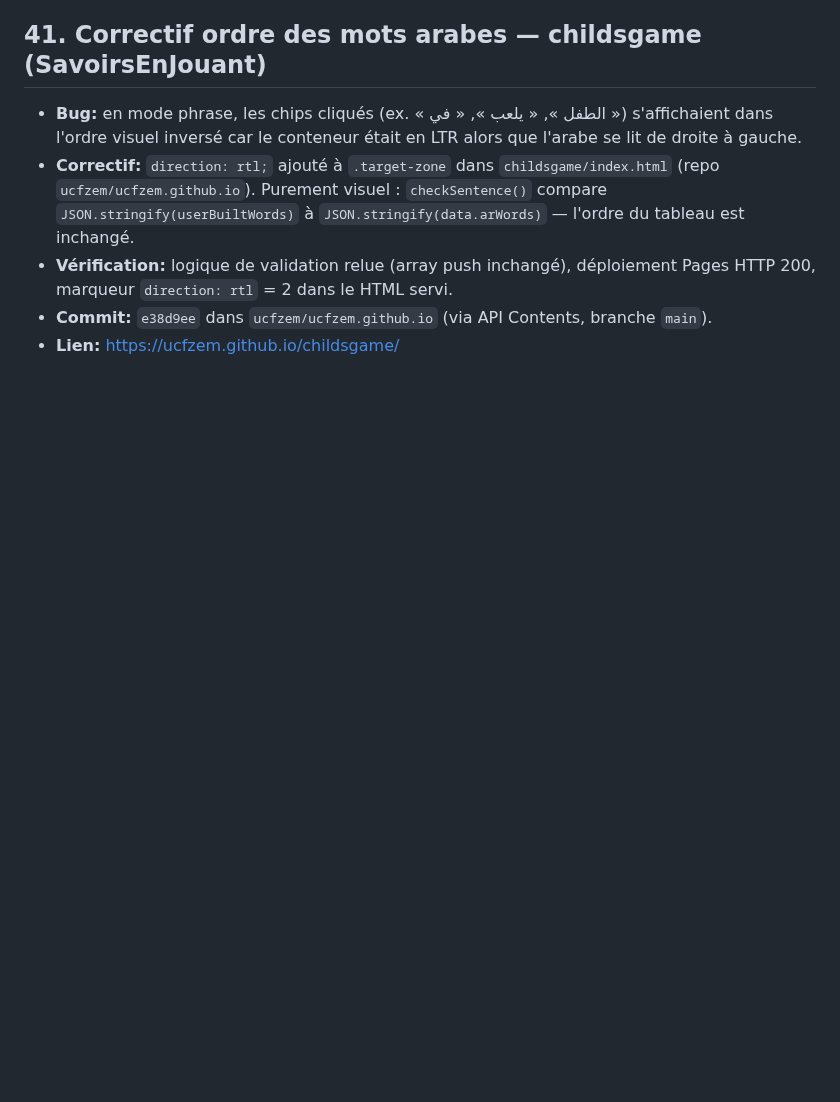
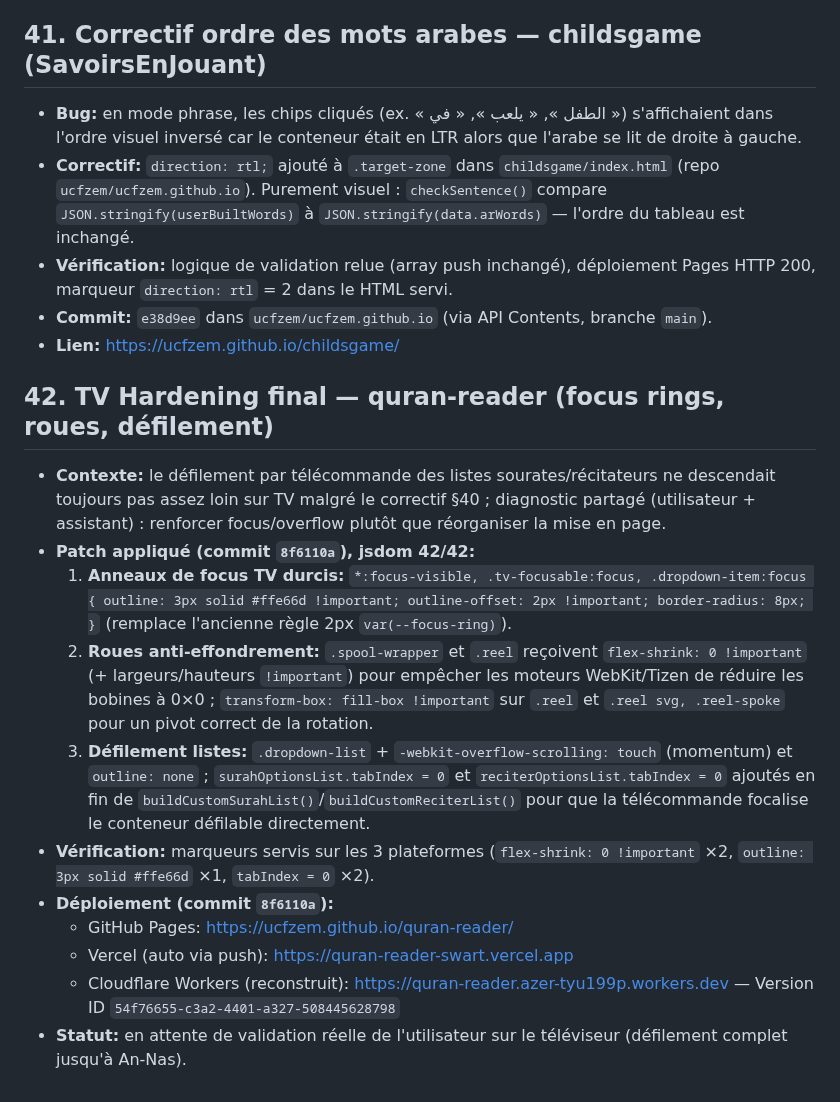
Before and after one commit to ucfzem/nuzhat-al-mushtaq, a Markdown page: github.md, the part around the change. Rendered like a GitHub page; blank space fills up the shorter version.

Commit message:
Backup §42: TV hardening (focus rings, wheel flex-shrink/transform-box, touch scrolling, list tabindex)

```diff
--- a/github.md
+++ b/github.md
@@ -455,3 +455,17 @@
 -   **Vérification:** logique de validation relue (array push inchangé), déploiement Pages HTTP 200, marqueur `direction: rtl` = 2 dans le HTML servi.
 -   **Commit:** `e38d9ee` dans `ucfzem/ucfzem.github.io` (via API Contents, branche `main`).
 -   **Lien:** https://ucfzem.github.io/childsgame/
+
+## 42\. TV Hardening final — quran-reader (focus rings, roues, défilement)
+
+-   **Contexte:** le défilement par télécommande des listes sourates/récitateurs ne descendait toujours pas assez loin sur TV malgré le correctif §40 ; diagnostic partagé (utilisateur + assistant) : renforcer focus/overflow plutôt que réorganiser la mise en page.
+-   **Patch appliqué (commit `8f6110a`), jsdom **42/42**:**
+    1.  **Anneaux de focus TV durcis:** `*:focus-visible, .tv-focusable:focus, .dropdown-item:focus { outline: 3px solid #ffe66d !important; outline-offset: 2px !important; border-radius: 8px; }` (remplace l'ancienne règle 2px `var(--focus-ring)`).
+    2.  **Roues anti-effondrement:** `.spool-wrapper` et `.reel` reçoivent `flex-shrink: 0 !important` (+ largeurs/hauteurs `!important`) pour empêcher les moteurs WebKit/Tizen de réduire les bobines à 0×0 ; `transform-box: fill-box !important` sur `.reel` et `.reel svg, .reel-spoke` pour un pivot correct de la rotation.
+    3.  **Défilement listes:** `.dropdown-list` + `-webkit-overflow-scrolling: touch` (momentum) et `outline: none` ; `surahOptionsList.tabIndex = 0` et `reciterOptionsList.tabIndex = 0` ajoutés en fin de `buildCustomSurahList()`/`buildCustomReciterList()` pour que la télécommande focalise le conteneur défilable directement.
+-   **Vérification:** marqueurs servis sur les 3 plateformes (`flex-shrink: 0 !important` ×2, `outline: 3px solid #ffe66d` ×1, `tabIndex = 0` ×2).
+-   **Déploiement (commit `8f6110a`):**
+    -   GitHub Pages: https://ucfzem.github.io/quran-reader/
+    -   Vercel (auto via push): https://quran-reader-swart.vercel.app
+    -   Cloudflare Workers (reconstruit): https://quran-reader.azer-tyu199p.workers.dev — Version ID `54f76655-c3a2-4401-a327-508445628798`
+-   **Statut:** en attente de validation réelle de l'utilisateur sur le téléviseur (défilement complet jusqu'à An-Nas).
```
